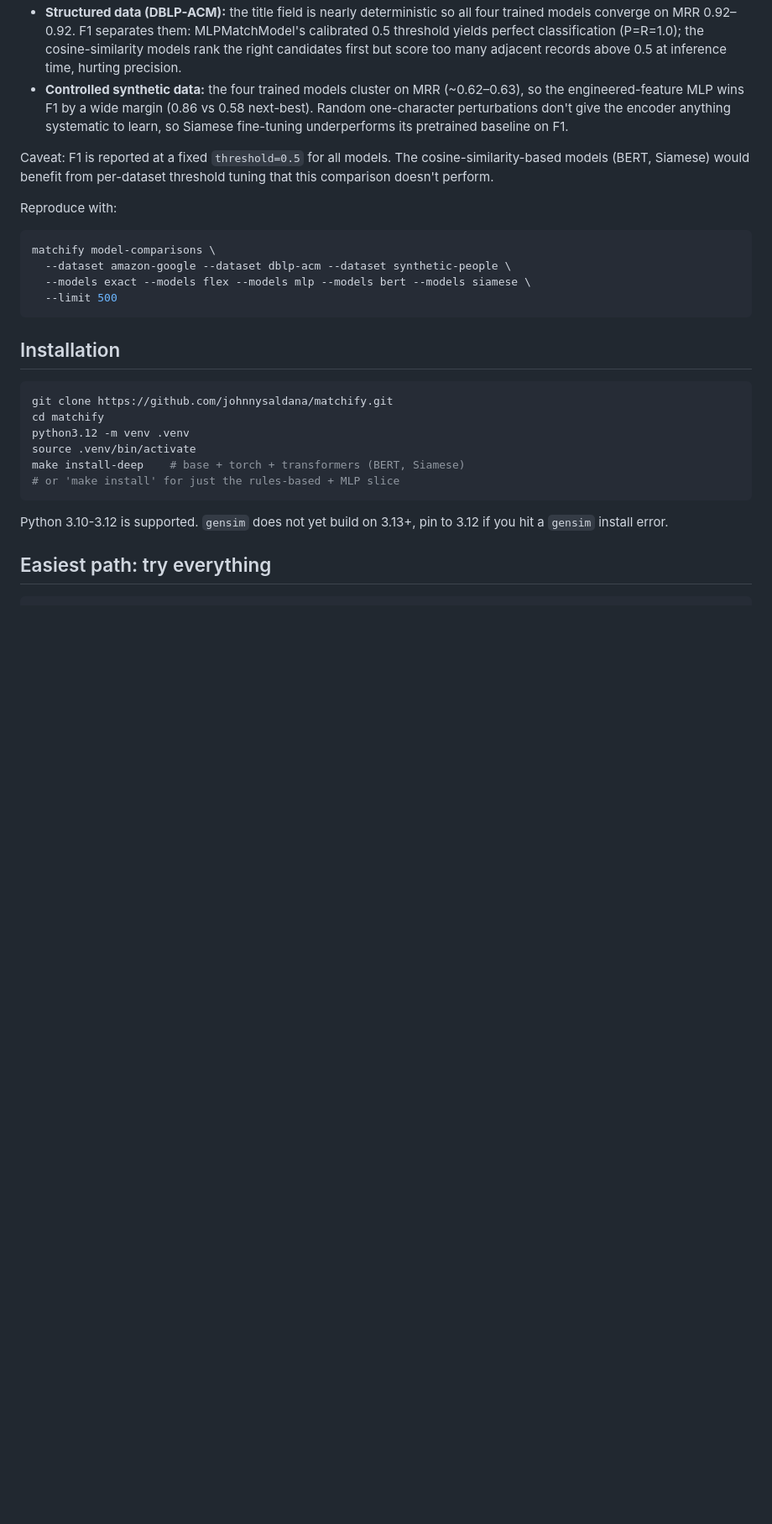
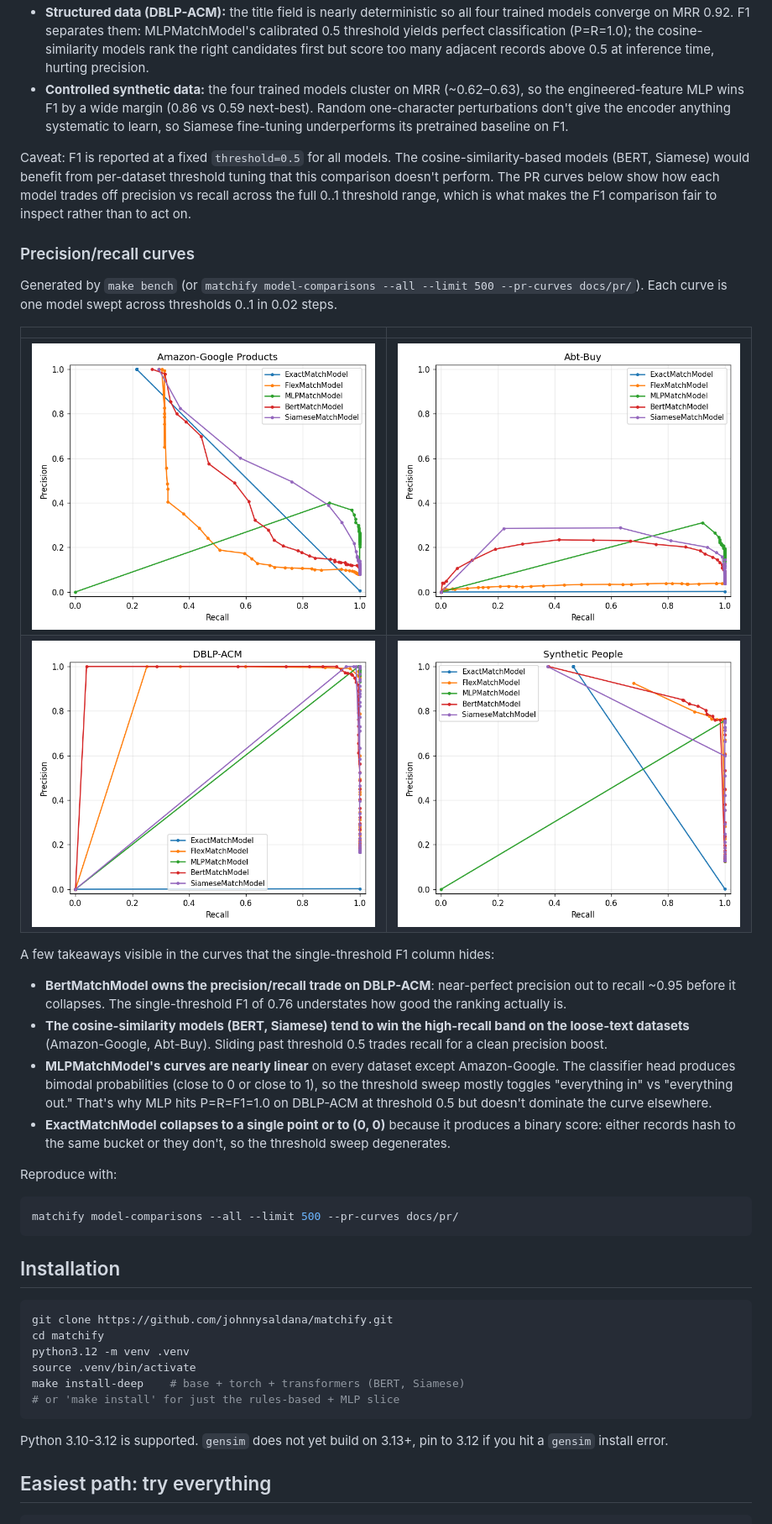
Before and after one commit to johnnysaldana/matchify, a Markdown page: README.md, the part around the change printed below. Shown: that part at 84% size. Drawn GitHub-style; pictures changed too: docs/pr/pr_abt-buy.png (added), docs/pr/pr_amazon-google.png (added), docs/pr/pr_dblp-acm.png (added); blank space fills up the shorter version.

````diff
--- a/README.md
+++ b/README.md
@@ -106,26 +126,58 @@ Three stories in the data:
 - **Structured data (DBLP-ACM):** the title field is nearly deterministic
-  so all four trained models converge on MRR 0.92–0.92. F1 separates
+  so all four trained models converge on MRR 0.92. F1 separates
   them: MLPMatchModel's calibrated 0.5 threshold yields perfect
   classification (P=R=1.0); the cosine-similarity models rank the right
   candidates first but score too many adjacent records above 0.5 at
   inference time, hurting precision.
 - **Controlled synthetic data:** the four trained models cluster on
   MRR (~0.62–0.63), so the engineered-feature MLP wins F1 by a wide
-  margin (0.86 vs 0.58 next-best). Random one-character perturbations
+  margin (0.86 vs 0.59 next-best). Random one-character perturbations
   don't give the encoder anything systematic to learn, so Siamese
   fine-tuning underperforms its pretrained baseline on F1.
 
 Caveat: F1 is reported at a fixed `threshold=0.5` for all models. The
 cosine-similarity-based models (BERT, Siamese) would benefit from
 per-dataset threshold tuning that this comparison doesn't perform.
+The PR curves below show how each model trades off precision vs recall
+across the full 0..1 threshold range, which is what makes the F1
+comparison fair to inspect rather than to act on.
+
+### Precision/recall curves
+
+Generated by `make bench` (or `matchify model-comparisons --all
+--limit 500 --pr-curves docs/pr/`). Each curve is one model swept
+across thresholds 0..1 in 0.02 steps.
+
+| | |
+|:-:|:-:|
+| ![Amazon-Google PR curve](docs/pr/pr_amazon-google.png) | ![Abt-Buy PR curve](docs/pr/pr_abt-buy.png) |
+| ![DBLP-ACM PR curve](docs/pr/pr_dblp-acm.png) | ![Synthetic People PR curve](docs/pr/pr_synthetic-people.png) |
+
+A few takeaways visible in the curves that the single-threshold
+F1 column hides:
+
+- **BertMatchModel owns the precision/recall trade on DBLP-ACM**:
+  near-perfect precision out to recall ~0.95 before it collapses.
+  The single-threshold F1 of 0.76 understates how good the ranking
+  actually is.
+- **The cosine-similarity models (BERT, Siamese) tend to win the
+  high-recall band on the loose-text datasets** (Amazon-Google,
+  Abt-Buy). Sliding past threshold 0.5 trades recall for a clean
+  precision boost.
+- **MLPMatchModel's curves are nearly linear** on every dataset
+  except Amazon-Google. The classifier head produces bimodal
+  probabilities (close to 0 or close to 1), so the threshold sweep
+  mostly toggles "everything in" vs "everything out." That's why MLP
+  hits P=R=F1=1.0 on DBLP-ACM at threshold 0.5 but doesn't dominate
+  the curve elsewhere.
+- **ExactMatchModel collapses to a single point or to (0, 0)** because
+  it produces a binary score: either records hash to the same bucket
+  or they don't, so the threshold sweep degenerates.
 
 Reproduce with:
 
 ```bash
-matchify model-comparisons \
-  --dataset amazon-google --dataset dblp-acm --dataset synthetic-people \
-  --models exact --models flex --models mlp --models bert --models siamese \
-  --limit 500
+matchify model-comparisons --all --limit 500 --pr-curves docs/pr/
 ```
 
 ## Installation
````
Also changed, not shown: other parts of README.md (+54 -31 lines), 3 other files.
